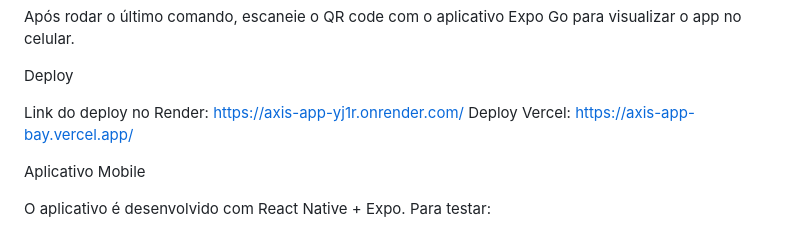
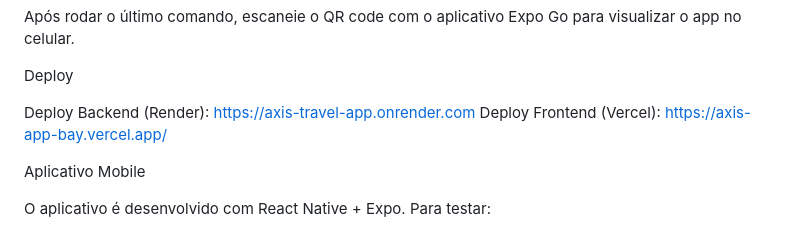
Before and after one commit to laurazxk/axis-app, a Markdown page: README.md, the part around the change. GitHub-like rendering.

```diff
--- a/README.md
+++ b/README.md
@@ -120,8 +120,8 @@ Após rodar o último comando, escaneie o QR code com o aplicativo Expo Go para
 
 Deploy
 
-Link do deploy no Render:  https://axis-app-yj1r.onrender.com/
-Deploy Vercel: https://axis-app-bay.vercel.app/
+Deploy Backend (Render):  https://axis-travel-app.onrender.com
+Deploy Frontend (Vercel): https://axis-app-bay.vercel.app/
 
 
 Aplicativo Mobile
```
